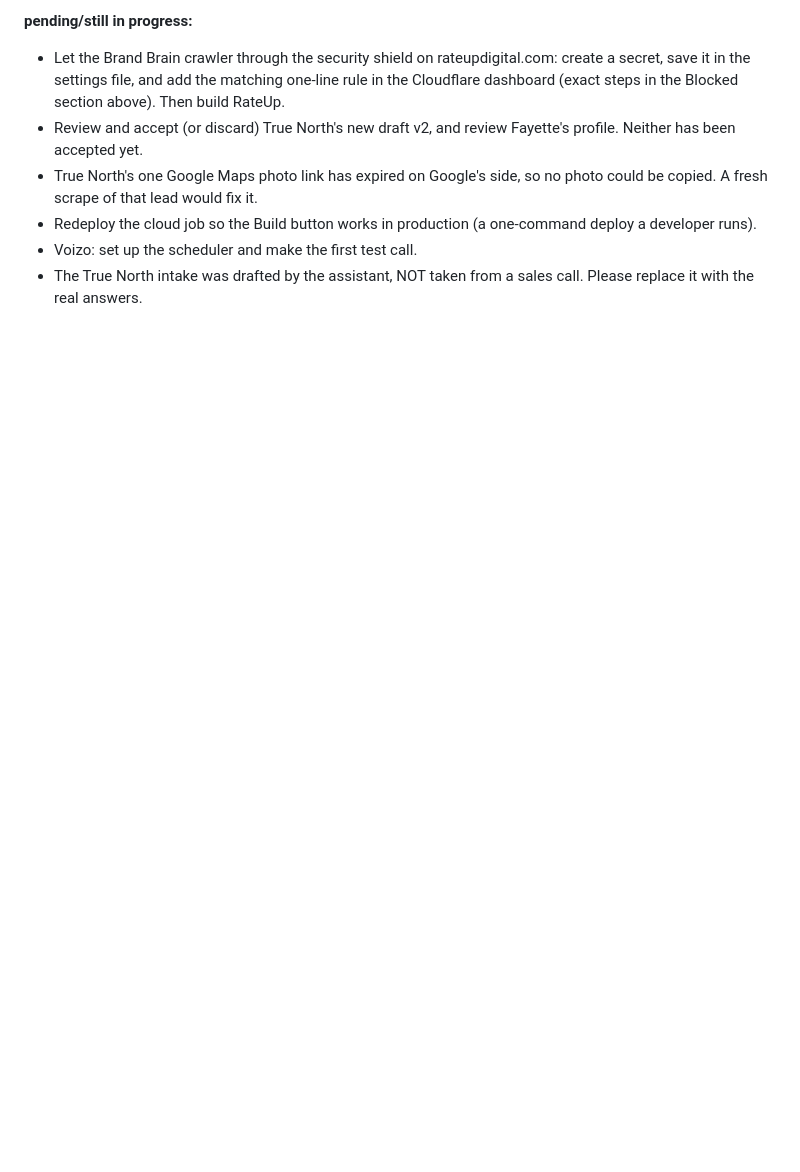
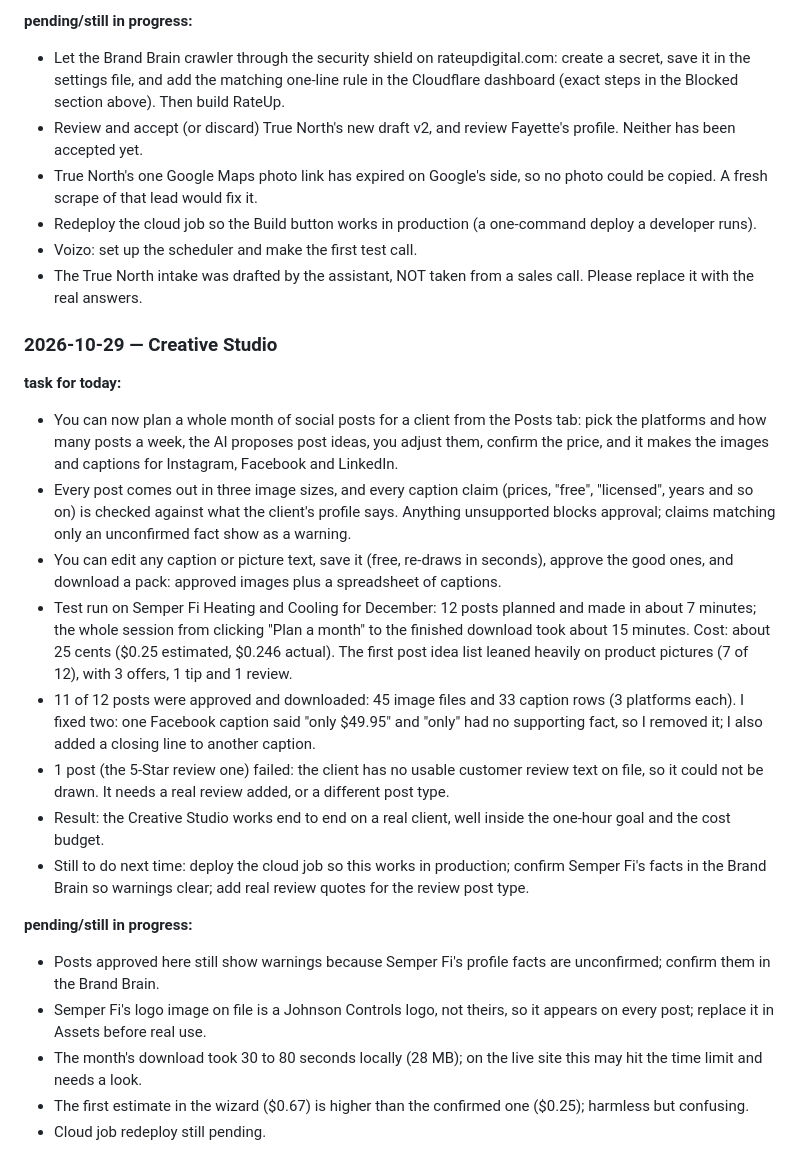
Before and after one commit to Optinet-Solutions-AI/GoogleBusiness-LeadGen-Outreach, a Markdown page: docs/status/2026-W44.md, the part around the change. Drawn GitHub-style; blank space fills up the shorter version.

Commit message:
docs(docs): creative studio workflow, claude.md and status
Co-Authored-By: Claude Fable 5.1 <noreply@anthropic.com>

```diff
--- a/docs/status/2026-W44.md
+++ b/docs/status/2026-W44.md
@@ -41,3 +41,22 @@
 - Redeploy the cloud job so the Build button works in production (a one-command deploy a developer runs).
 - Voizo: set up the scheduler and make the first test call.
 - The True North intake was drafted by the assistant, NOT taken from a sales call. Please replace it with the real answers.
+
+### 2026-10-29 — Creative Studio
+
+**task for today:**
+- You can now plan a whole month of social posts for a client from the Posts tab: pick the platforms and how many posts a week, the AI proposes post ideas, you adjust them, confirm the price, and it makes the images and captions for Instagram, Facebook and LinkedIn.
+- Every post comes out in three image sizes, and every caption claim (prices, "free", "licensed", years and so on) is checked against what the client's profile says. Anything unsupported blocks approval; claims matching only an unconfirmed fact show as a warning.
+- You can edit any caption or picture text, save it (free, re-draws in seconds), approve the good ones, and download a pack: approved images plus a spreadsheet of captions.
+- Test run on Semper Fi Heating and Cooling for December: 12 posts planned and made in about 7 minutes; the whole session from clicking "Plan a month" to the finished download took about 15 minutes. Cost: about 25 cents ($0.25 estimated, $0.246 actual). The first post idea list leaned heavily on product pictures (7 of 12), with 3 offers, 1 tip and 1 review.
+- 11 of 12 posts were approved and downloaded: 45 image files and 33 caption rows (3 platforms each). I fixed two: one Facebook caption said "only $49.95" and "only" had no supporting fact, so I removed it; I also added a closing line to another caption.
+- 1 post (the 5-Star review one) failed: the client has no usable customer review text on file, so it could not be drawn. It needs a real review added, or a different post type.
+- Result: the Creative Studio works end to end on a real client, well inside the one-hour goal and the cost budget.
+- Still to do next time: deploy the cloud job so this works in production; confirm Semper Fi's facts in the Brand Brain so warnings clear; add real review quotes for the review post type.
+
+**pending/still in progress:**
+- Posts approved here still show warnings because Semper Fi's profile facts are unconfirmed; confirm them in the Brand Brain.
+- Semper Fi's logo image on file is a Johnson Controls logo, not theirs, so it appears on every post; replace it in Assets before real use.
+- The month's download took 30 to 80 seconds locally (28 MB); on the live site this may hit the time limit and needs a look.
+- The first estimate in the wizard ($0.67) is higher than the confirmed one ($0.25); harmless but confusing.
+- Cloud job redeploy still pending.
```
Also changed, not shown: CLAUDE.md (+19 -4 lines), workflows/create_social_posts.md (added, +106 -0 lines).
